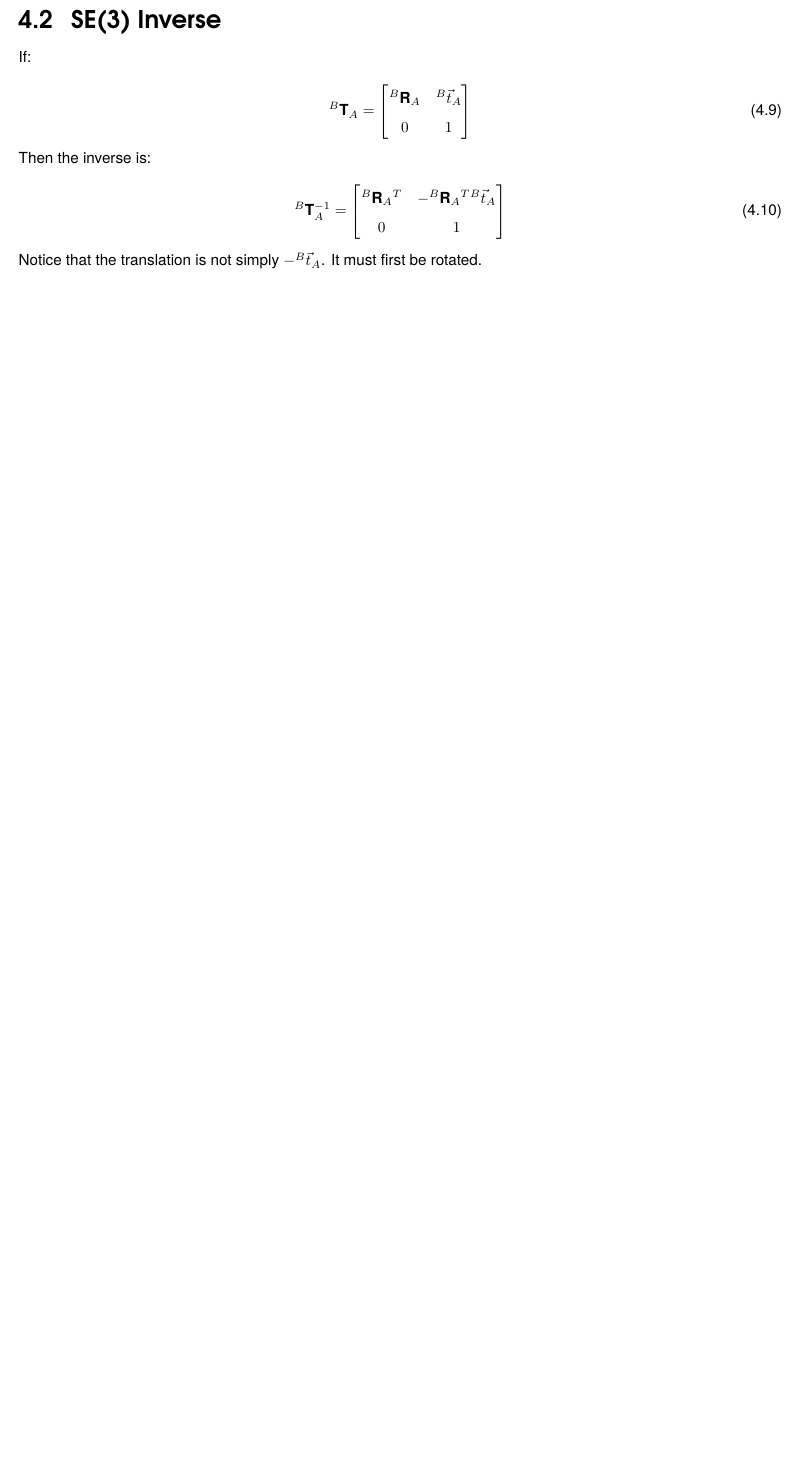
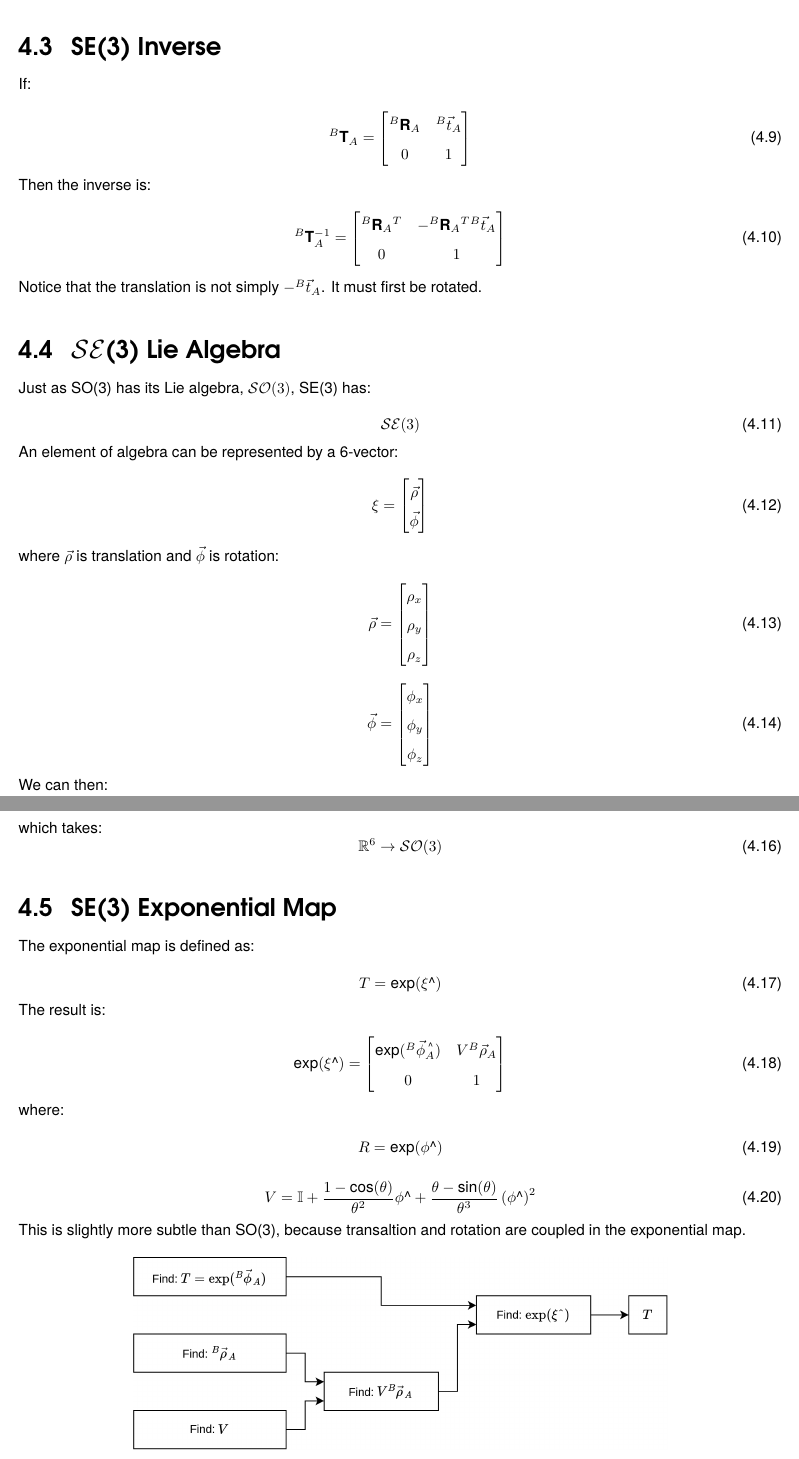
Before and after one commit to richarJ2002/RoboticsExercises, a LaTeX document (01-lie-groups-algebra-SE3/theory.tex): part of page 7 of 7 before the commit and two parts of pages 7 and 8 of 10 after it, the two joined at a grey line, cut so that both start at the same text, the shorter picture padded with empty space. Compiled offline with XeLaTeX.

Commit message:
[LIE-ALGEBRA] Completing first draft of lie group algebra theory document

```diff
--- a/01-lie-groups-algebra-SE3/theory.tex
+++ b/01-lie-groups-algebra-SE3/theory.tex
@@ -19,6 +19,7 @@
 \usepackage{amssymb}
 \usepackage{amsmath}
 \usepackage{graphicx}
+\usepackage{listings}
 
 \numberwithin{equation}{section}
 
@@ -608,3 +611,39 @@ Then the inverse is:
 Notice that the translation is not simply $-{}^B\vec{t}_A$. It must first be
 rotated.
 
+\Subsection{$\mathcal{SE}\text{(3)}$ Lie Algebra}
+
+Just as SO(3) has its Lie algebra, $\mathcal{SO}(3)$, SE(3) has:
+
+\begin{equation}
+    \mathcal{SE}(3)
+\end{equation}
+
+An element of algebra can be represented by a 6-vector:
+
+\begin{equation}
+    \xi = \begin{bmatrix}
+        \vec{\rho} \\
+        \vec{\phi}
+    \end{bmatrix}
+\end{equation}
+
+where $\vec{\rho}$ is translation and $\vec{\phi}$ is rotation:
+
+\begin{equation}
+    \vec{\rho} = \begin{bmatrix}
+        \rho_x \\
+        \rho_y \\
+        \rho_z \\
+    \end{bmatrix}
+\end{equation}
+
+\begin{equation}
+    \vec{\phi} = \begin{bmatrix}
+        \phi_x \\
+        \phi_y \\
+        \phi_z \\
+    \end{bmatrix}
+\end{equation}
+
+We can then:
@@ -610,0 +658,40 @@ rotated.
+which takes:
+\begin{equation}
+    \mathbb{R}^6 \rightarrow \mathcal{SO}(3)
+\end{equation}
+
+\Subsection{SE(3) Exponential Map}
+
+The exponential map is defined as:
+
+\begin{equation}
+    T = \exp({\xi\text{\textasciicircum}})
+\end{equation}
+
+The result is:
+
+\begin{equation}
+    \exp(\xi\text{\textasciicircum}) = \begin{bmatrix}
+        \exp({}^B\vec{\phi}^{\text{    \textasciicircum}}_{A}) & V{}^B\vec{\rho}_A \\
+        0                                                      & 1
+    \end{bmatrix}
+\end{equation}
+
+where:
+
+\begin{equation}
+    R = \exp(\phi\text{\textasciicircum})
+\end{equation}
+
+\begin{equation}
+    V = \mathbb{I} + \frac{1 - \cos(\theta)}{\theta^2}\phi\text{\textasciicircum} + \frac{\theta - \sin(\theta)}{\theta^3}\left(\phi\text{\textasciicircum}\right)^2
+\end{equation}
+
+This is slightly more subtle than SO(3), because transaltion and rotation are
+coupled in the exponential map.
+
+
+\begin{figure}[ht]
+    \centering
+    \includegraphics[width=0.7\textwidth]{figures/png/exponential-map-diagram.png}
+    \caption{Figure showing the process to find the transform matrix through the exponential map.}
```
Also changed, not shown: 01-lie-groups-algebra-SE3/figures/png/exponential-map-diagram.png (added), 01-lie-groups-algebra-SE3/figures/png/lie-group-algebra.png (added), 01-lie-groups-algebra-SE3/figures/png/logarithmic-map-diagram.png (added), 01-lie-groups-algebra-SE3/theory.pdf, 01-lie-groups-algebra-SE3/theory.tex (140 more changed lines), 3 other files.
